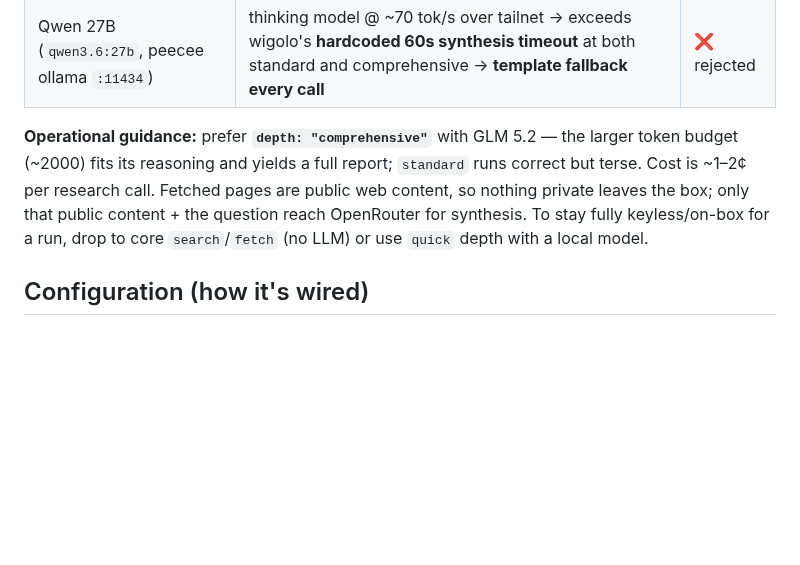
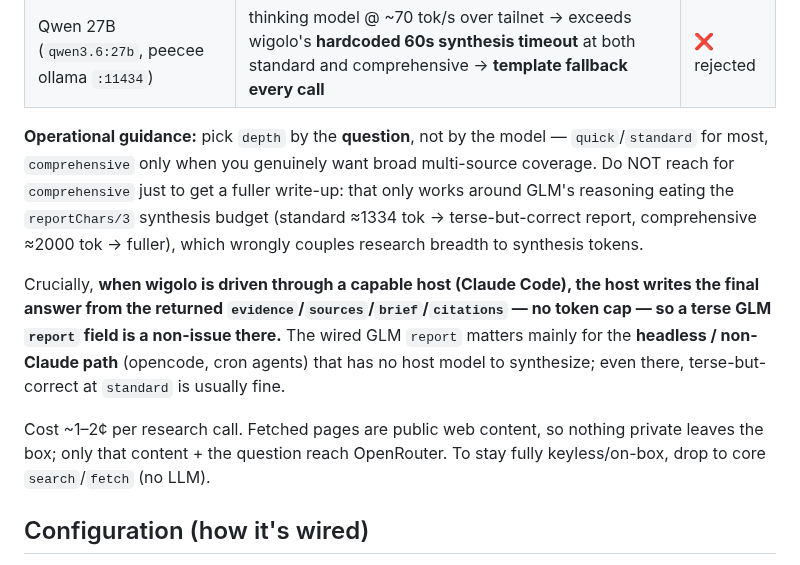
Before and after one commit to halbritt/infra, a Markdown page: wigolo/README.md, the part around the change. GitHub-like rendering; blank space fills up the shorter version.

Commit message:
wigolo: correct overstated 'prefer comprehensive' guidance
Walk back the blanket 'use comprehensive depth' advice. Depth should match
the question, not work around GLM's reasoning eating the reportChars/3
synthesis budget. Note that under a capable host (Claude Code), the host
synthesizes from returned evidence/brief/citations with no token cap, so a
terse GLM report field is a non-issue there; the wired GLM matters mainly
for headless/non-Claude hosts.

Co-Authored-By: Claude Opus 4.8 (1M context) <noreply@anthropic.com>

```diff
--- a/wigolo/README.md
+++ b/wigolo/README.md
@@ -41,12 +41,21 @@ current model is a *reasoning* model, so this mismatch bites:
 | Gemini 3.x flash (`@google/genai`) | thinking scratchpad **leaks into the report**; Gemini 2.5 gated for our key | ❌ rejected |
 | Qwen 27B (`qwen3.6:27b`, peecee ollama `:11434`) | thinking model @ ~70 tok/s over tailnet → exceeds wigolo's **hardcoded 60s synthesis timeout** at both standard and comprehensive → **template fallback every call** | ❌ rejected |
 
-**Operational guidance:** prefer **`depth: "comprehensive"`** with GLM 5.2 — the larger token
-budget (~2000) fits its reasoning and yields a full report; `standard` runs correct but terse.
-Cost is ~1–2¢ per research call. Fetched pages are public web content, so nothing private
-leaves the box; only that public content + the question reach OpenRouter for synthesis.
-To stay fully keyless/on-box for a run, drop to core `search`/`fetch` (no LLM) or use
-`quick` depth with a local model.
+**Operational guidance:** pick `depth` by the **question**, not by the model — `quick`/`standard`
+for most, `comprehensive` only when you genuinely want broad multi-source coverage. Do NOT
+reach for `comprehensive` just to get a fuller write-up: that only works around GLM's reasoning
+eating the `reportChars/3` synthesis budget (standard ≈1334 tok → terse-but-correct report,
+comprehensive ≈2000 tok → fuller), which wrongly couples research breadth to synthesis tokens.
+
+Crucially, **when wigolo is driven through a capable host (Claude Code), the host writes the
+final answer from the returned `evidence`/`sources`/`brief`/`citations` — no token cap — so a
+terse GLM `report` field is a non-issue there.** The wired GLM `report` matters mainly for the
+**headless / non-Claude path** (opencode, cron agents) that has no host model to synthesize;
+even there, terse-but-correct at `standard` is usually fine.
+
+Cost ~1–2¢ per research call. Fetched pages are public web content, so nothing private leaves
+the box; only that content + the question reach OpenRouter. To stay fully keyless/on-box, drop
+to core `search`/`fetch` (no LLM).
 
 ## Configuration (how it's wired)
 
```
